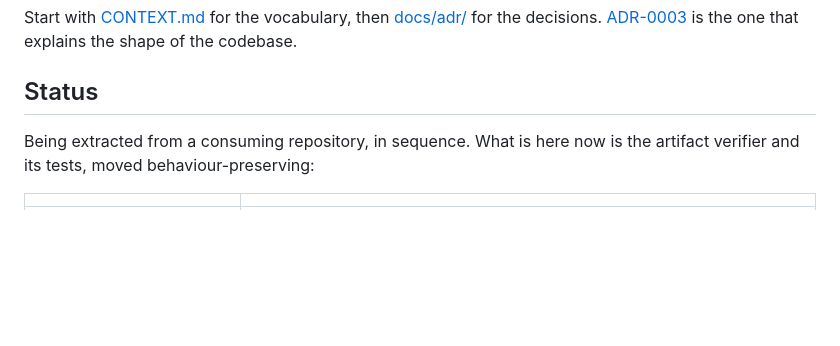
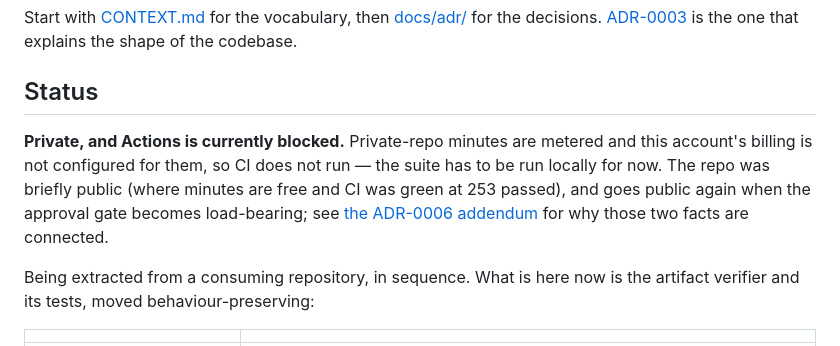
Before and after one commit to svozza/aceiro, a Markdown page: README.md, the part around the change. Rendered like a GitHub page; blank space fills up the shorter version.

```diff
--- a/README.md
+++ b/README.md
@@ -18,6 +18,14 @@ Start with [CONTEXT.md](CONTEXT.md) for the vocabulary, then
 is the one that explains the shape of the codebase.
 
 ## Status
+
+**Private, and Actions is currently blocked.** Private-repo minutes are metered
+and this account's billing is not configured for them, so CI does not run — the
+suite has to be run locally for now. The repo was briefly public (where minutes
+are free and CI was green at 253 passed), and goes public again when the approval
+gate becomes load-bearing; see
+[the ADR-0006 addendum](docs/adr/0006-addendum-observed-gate-failures.md) for why
+those two facts are connected.
 
 Being extracted from a consuming repository, in sequence. What is here now is
 the artifact verifier and its tests, moved behaviour-preserving:
```
Also changed, not shown: docs/adr/0006-addendum-observed-gate-failures.md (added, +74 -0 lines).
